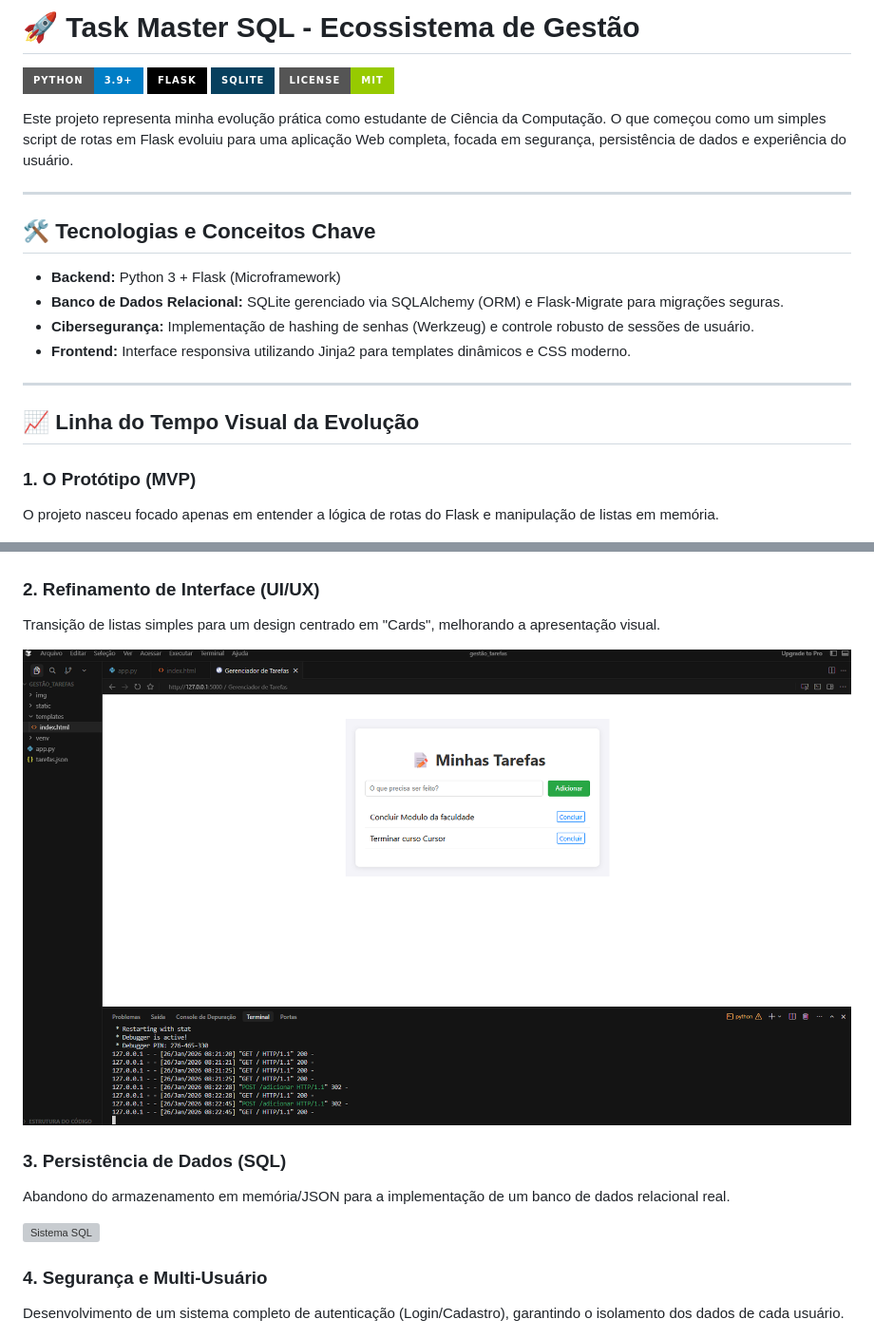
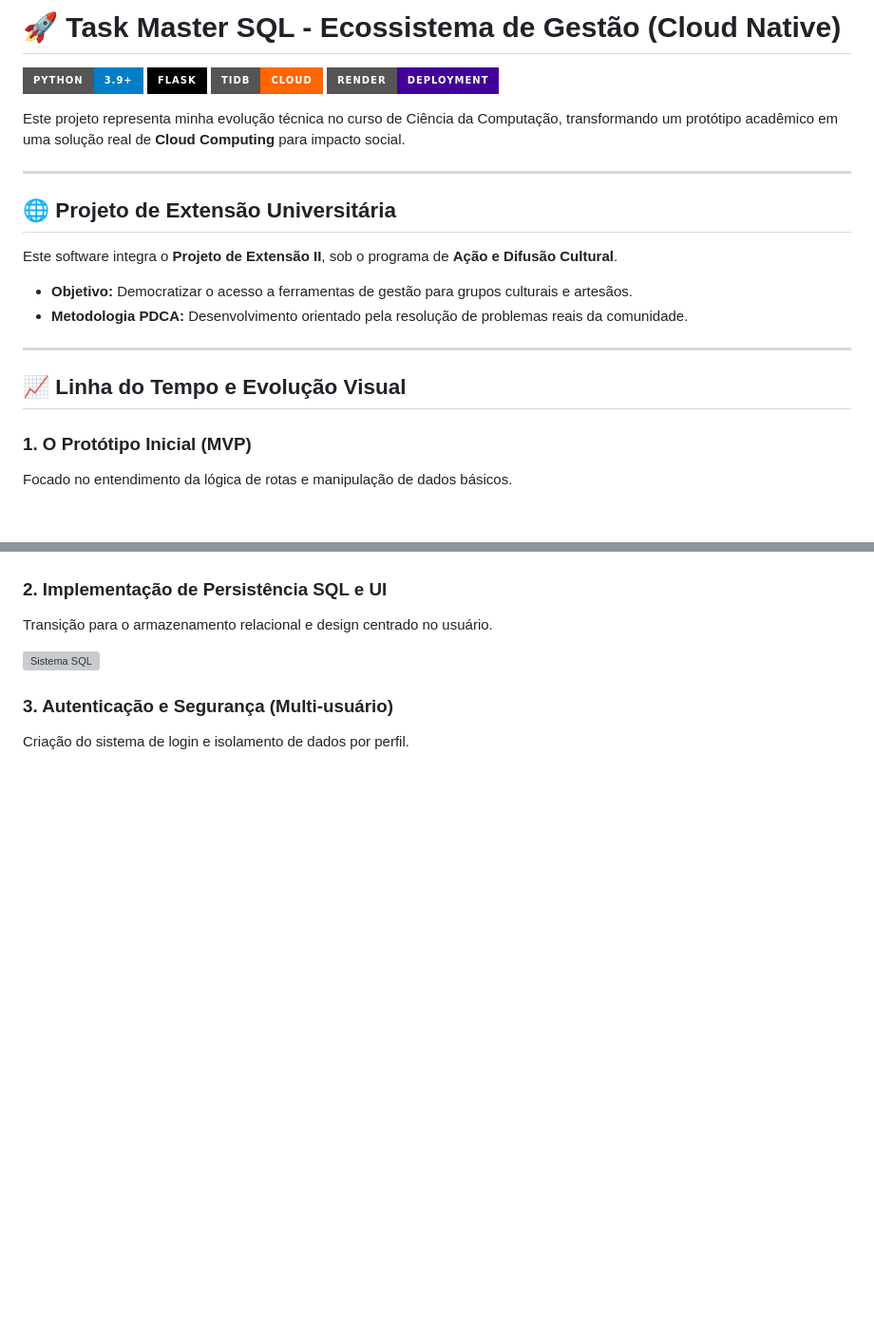
Before and after one commit to MarceloRodrigues1853/Task_Master_SQL, a Markdown page: README.md, 2 parts joined by grey strips. Shown at 95% size. Rendered like a GitHub page; badges without logos; blank space fills up the shorter version; grey boxes are pictures that could not be loaded.

```diff
--- a/README.md
+++ b/README.md
@@ -1,41 +1,35 @@
-# 🚀 Task Master SQL - Ecossistema de Gestão
+# 🚀 Task Master SQL - Ecossistema de Gestão (Cloud Native)
 
 ![Python](https://img.shields.io/badge/python-3.9+-blue.svg?style=for-the-badge&logo=python&logoColor=white)
 ![Flask](https://img.shields.io/badge/flask-%23000.svg?style=for-the-badge&logo=flask&logoColor=white)
-![SQLite](https://img.shields.io/badge/sqlite-%2307405e.svg?style=for-the-badge&logo=sqlite&logoColor=white)
-![License](https://img.shields.io/badge/license-MIT-green.svg?style=for-the-badge)
+![TiDB](https://img.shields.io/badge/TiDB-Cloud-f60?style=for-the-badge&logo=pingcap&logoColor=white)
+![Render](https://img.shields.io/badge/Render-Deployment-430098?style=for-the-badge&logo=render&logoColor=white)
 
-Este projeto representa minha evolução prática como estudante de Ciência da Computação. O que começou como um simples script de rotas em Flask evoluiu para uma aplicação Web completa, focada em segurança, persistência de dados e experiência do usuário.
+Este projeto representa minha evolução técnica no curso de Ciência da Computação, transformando um protótipo acadêmico em uma solução real de **Cloud Computing** para impacto social.
 
 ---
 
-## 🛠️ Tecnologias e Conceitos Chave
-* **Backend:** Python 3 + Flask (Microframework)
-* **Banco de Dados Relacional:** SQLite gerenciado via SQLAlchemy (ORM) e Flask-Migrate para migrações seguras.
-* **Cibersegurança:** Implementação de hashing de senhas (Werkzeug) e controle robusto de sessões de usuário.
-* **Frontend:** Interface responsiva utilizando Jinja2 para templates dinâmicos e CSS moderno.
+## 🌐 Projeto de Extensão Universitária
+Este software integra o **Projeto de Extensão II**, sob o programa de **Ação e Difusão Cultural**.
+* **Objetivo:** Democratizar o acesso a ferramentas de gestão para grupos culturais e artesãos.
+* **Metodologia PDCA:** Desenvolvimento orientado pela resolução de problemas reais da comunidade.
 
 ---
 
-## 📈 Linha do Tempo Visual da Evolução
+## 📈 Linha do Tempo e Evolução Visual
 
-### 1. O Protótipo (MVP)
-O projeto nasceu focado apenas em entender a lógica de rotas do Flask e manipulação de listas em memória.
+### 1. O Protótipo Inicial (MVP)
+Focado no entendimento da lógica de rotas e manipulação de dados básicos.
 
 ![MVP Inicial](img/grenciador_tarefas_teste.png)
 
-### 2. Refinamento de Interface (UI/UX)
-Transição de listas simples para um design centrado em "Cards", melhorando a apresentação visual.
-
-![Visual Refinado](img/teste1.png)
-
-### 3. Persistência de Dados (SQL)
-Abandono do armazenamento em memória/JSON para a implementação de um banco de dados relacional real.
+### 2. Implementação de Persistência SQL e UI
+Transição para o armazenamento relacional e design centrado no usuário.
 
 ![Sistema SQL](img/teste4.png)
 
-### 4. Segurança e Multi-Usuário
-Desenvolvimento de um sistema completo de autenticação (Login/Cadastro), garantindo o isolamento dos dados de cada usuário.
+### 3. Autenticação e Segurança (Multi-usuário)
+Criação do sistema de login e isolamento de dados por perfil.
 
 ![Tela de Login](img/teste5.png)
 
```
Also changed, not shown: other parts of README.md (+16 -54 lines), img/render_web_sincronizado_atualizado-loca-bdtidb-render.png (added), 2 other files.
